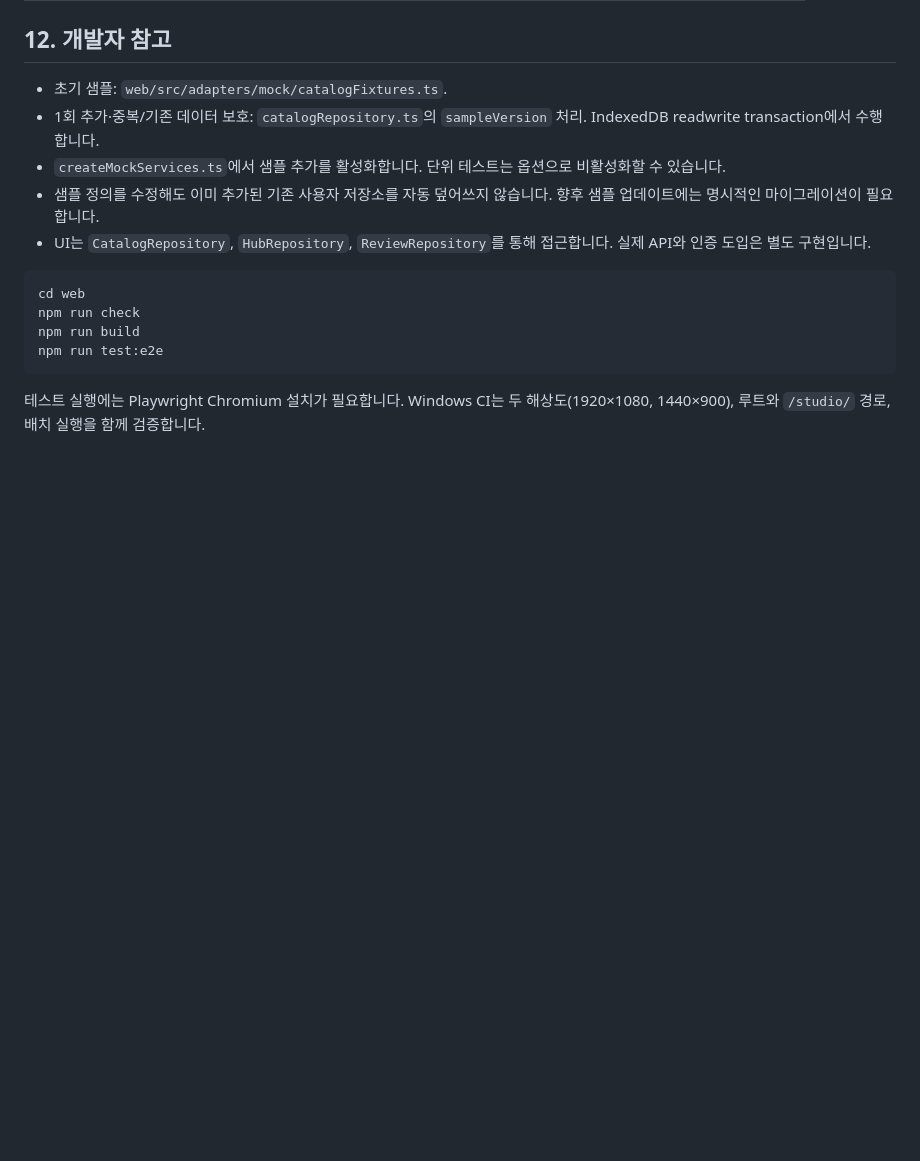
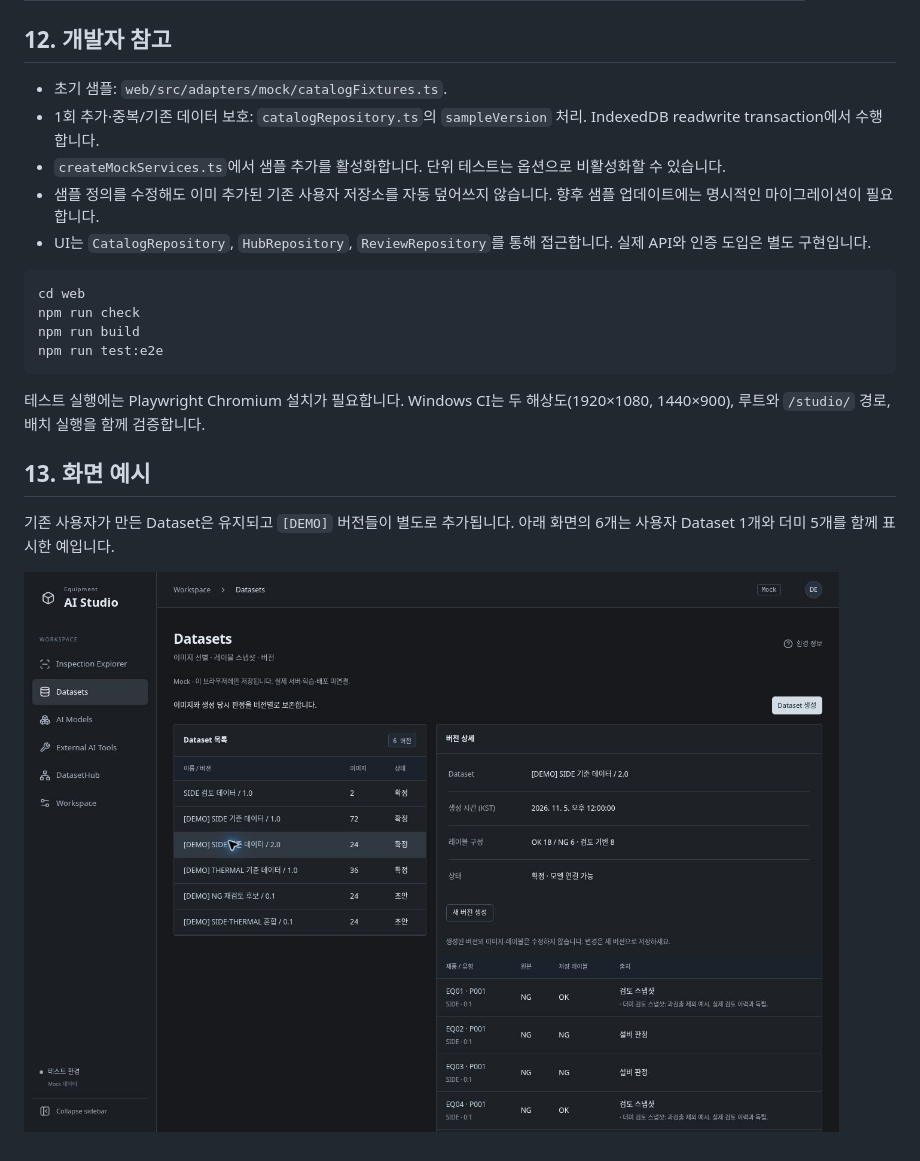
Before and after one commit to WithMK/EquipmentAIStudio, a Markdown page: docs/USER_GUIDE.md, the part around the change. Drawn GitHub-style; pictures changed too: docs/images/demo-datasets.jpg (added); blank space fills up the shorter version.

````diff
--- a/docs/USER_GUIDE.md
+++ b/docs/USER_GUIDE.md
@@ -203,3 +203,9 @@ npm run test:e2e
 ```
 
 테스트 실행에는 Playwright Chromium 설치가 필요합니다. Windows CI는 두 해상도(1920×1080, 1440×900), 루트와 `/studio/` 경로, 배치 실행을 함께 검증합니다.
+
+## 13. 화면 예시
+
+기존 사용자가 만든 Dataset은 유지되고 `[DEMO]` 버전들이 별도로 추가됩니다. 아래 화면의 6개는 사용자 Dataset 1개와 더미 5개를 함께 표시한 예입니다.
+
+![더미 Dataset 목록과 검토 스냅샷](images/demo-datasets.jpg)
````
Also changed, not shown: docs/PHASE5_6_VALIDATION.md (+9 -0 lines).
